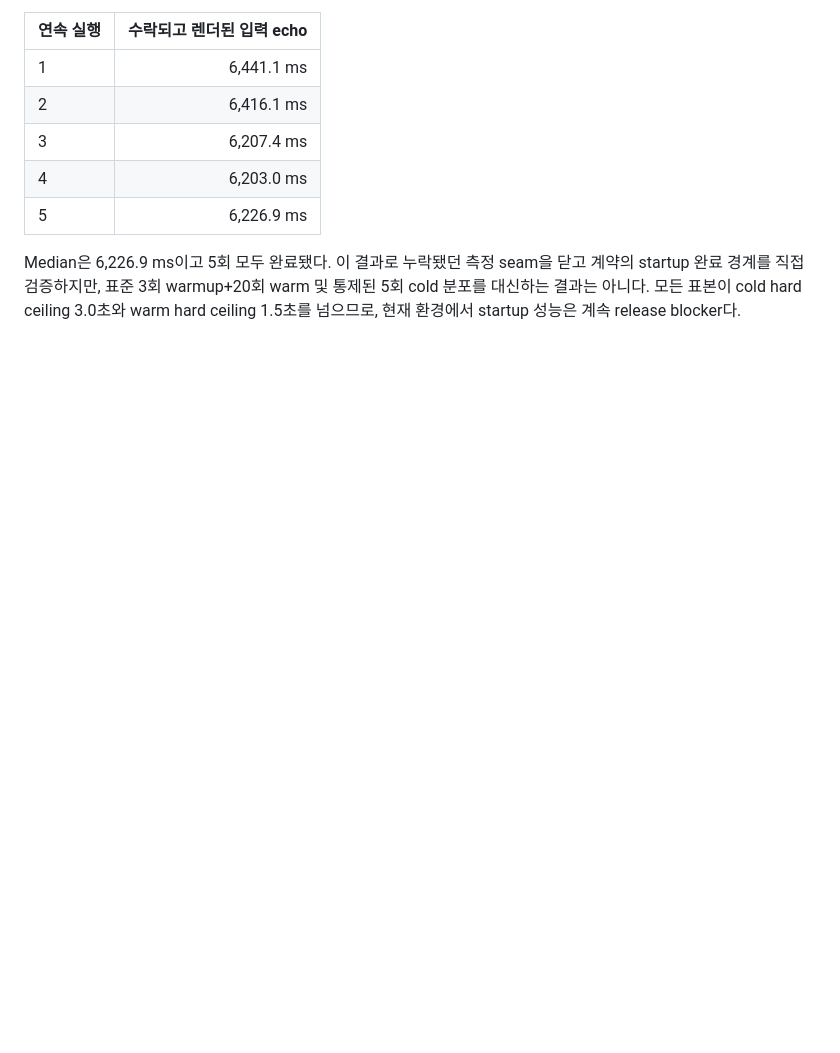
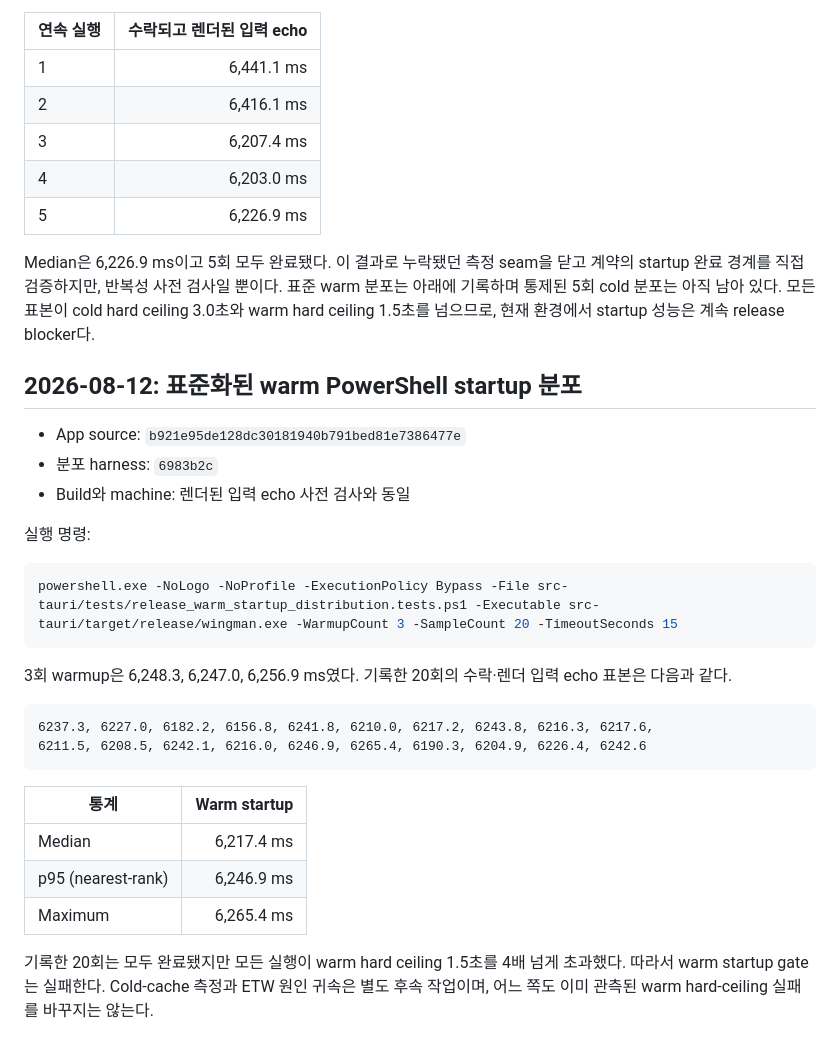
Before and after one commit to spark142857142857/wingman, a Markdown page: docs/PERFORMANCE_BASELINES.ko.md, the part around the change. GitHub-like rendering; blank space fills up the shorter version.

Commit message:
docs: record warm startup distribution

````diff
--- a/docs/PERFORMANCE_BASELINES.ko.md
+++ b/docs/PERFORMANCE_BASELINES.ko.md
@@ -150,6 +150,37 @@ frame 두 번이 지나야 완료로 기록한다. Probe 플래그는 child shel
 | 5 | 6,226.9 ms |
 
 Median은 6,226.9 ms이고 5회 모두 완료됐다. 이 결과로 누락됐던 측정 seam을 닫고
-계약의 startup 완료 경계를 직접 검증하지만, 표준 3회 warmup+20회 warm 및 통제된
-5회 cold 분포를 대신하는 결과는 아니다. 모든 표본이 cold hard ceiling 3.0초와 warm
-hard ceiling 1.5초를 넘으므로, 현재 환경에서 startup 성능은 계속 release blocker다.
+계약의 startup 완료 경계를 직접 검증하지만, 반복성 사전 검사일 뿐이다. 표준 warm
+분포는 아래에 기록하며 통제된 5회 cold 분포는 아직 남아 있다. 모든 표본이 cold hard
+ceiling 3.0초와 warm hard ceiling 1.5초를 넘으므로, 현재 환경에서 startup 성능은
+계속 release blocker다.
+
+## 2026-08-12: 표준화된 warm PowerShell startup 분포
+
+- App source: `b921e95de128dc30181940b791bed81e7386477e`
+- 분포 harness: `6983b2c`
+- Build와 machine: 렌더된 입력 echo 사전 검사와 동일
+
+실행 명령:
+
+```powershell
+powershell.exe -NoLogo -NoProfile -ExecutionPolicy Bypass -File src-tauri/tests/release_warm_startup_distribution.tests.ps1 -Executable src-tauri/target/release/wingman.exe -WarmupCount 3 -SampleCount 20 -TimeoutSeconds 15
+```
+
+3회 warmup은 6,248.3, 6,247.0, 6,256.9 ms였다. 기록한 20회의 수락·렌더 입력 echo
+표본은 다음과 같다.
+
+```text
+6237.3, 6227.0, 6182.2, 6156.8, 6241.8, 6210.0, 6217.2, 6243.8, 6216.3, 6217.6,
+6211.5, 6208.5, 6242.1, 6216.0, 6246.9, 6265.4, 6190.3, 6204.9, 6226.4, 6242.6
+```
+
+| 통계 | Warm startup |
+| --- | ---: |
+| Median | 6,217.4 ms |
+| p95 (nearest-rank) | 6,246.9 ms |
+| Maximum | 6,265.4 ms |
+
+기록한 20회는 모두 완료됐지만 모든 실행이 warm hard ceiling 1.5초를 4배 넘게
+초과했다. 따라서 warm startup gate는 실패한다. Cold-cache 측정과 ETW 원인 귀속은
+별도 후속 작업이며, 어느 쪽도 이미 관측된 warm hard-ceiling 실패를 바꾸지는 않는다.
````
Also changed, not shown: docs/PERFORMANCE_BASELINES.md (+36 -4 lines).
